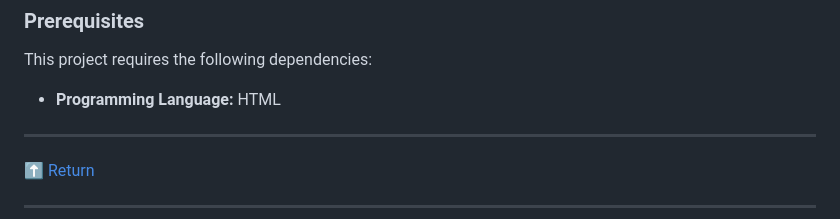
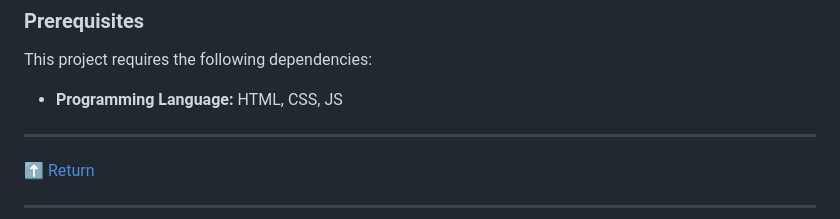
Before and after one commit to gerhaarrd/teamogi, a Markdown page: README.md, the part around the change. GitHub-like rendering.

```diff
--- a/README.md
+++ b/README.md
@@ -43,7 +43,7 @@
 <h3>Prerequisites</h3>
 <p>This project requires the following dependencies:</p>
 <ul class="list-disc pl-4 my-0">
-<li class="my-0"><strong>Programming Language:</strong> HTML</li>
+<li class="my-0"><strong>Programming Language:</strong> HTML, CSS, JS</li>
 </ul>
 <hr>
 <div align="left" class=""><a href="#top">⬆ Return</a></div>
```
